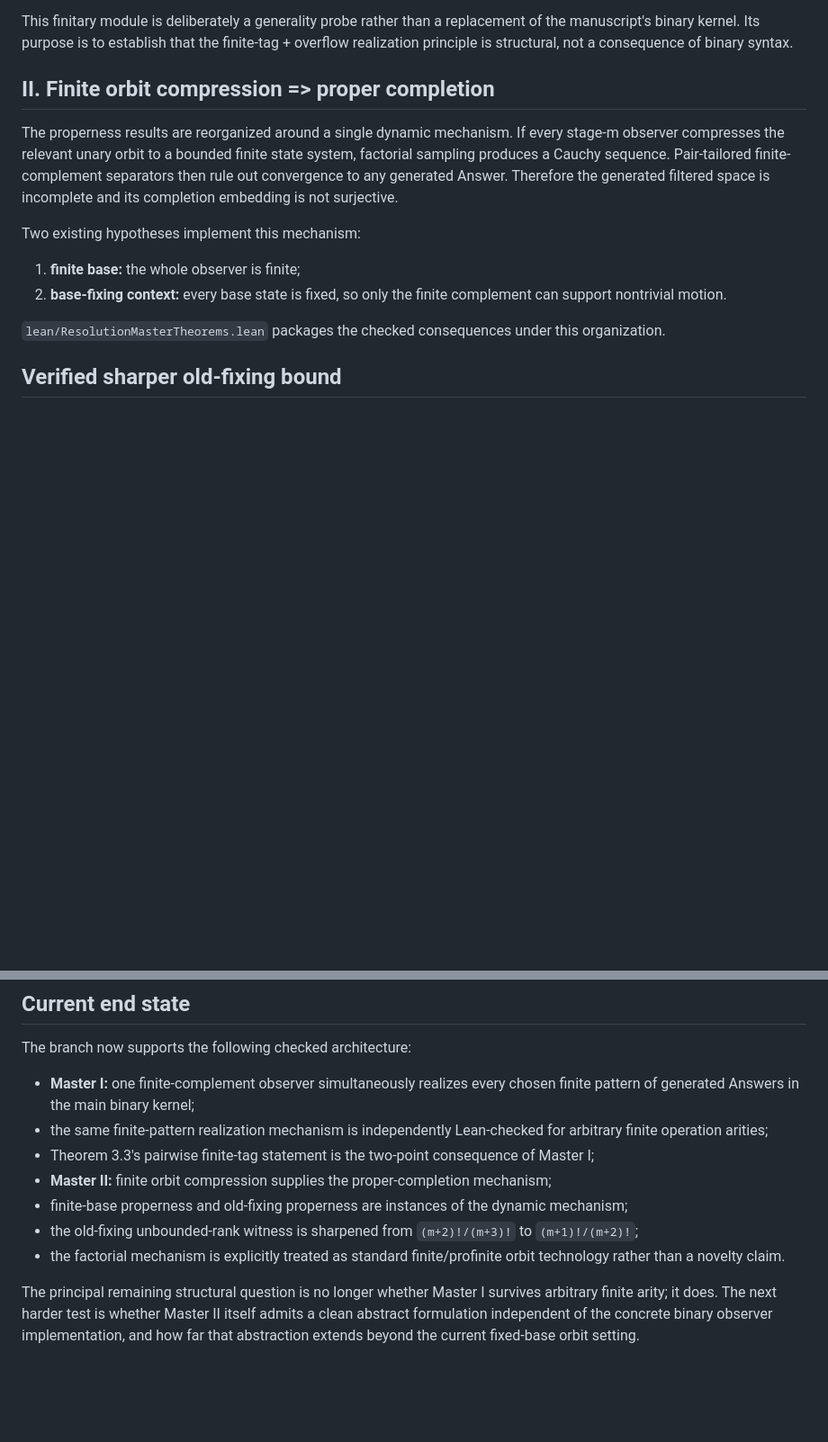
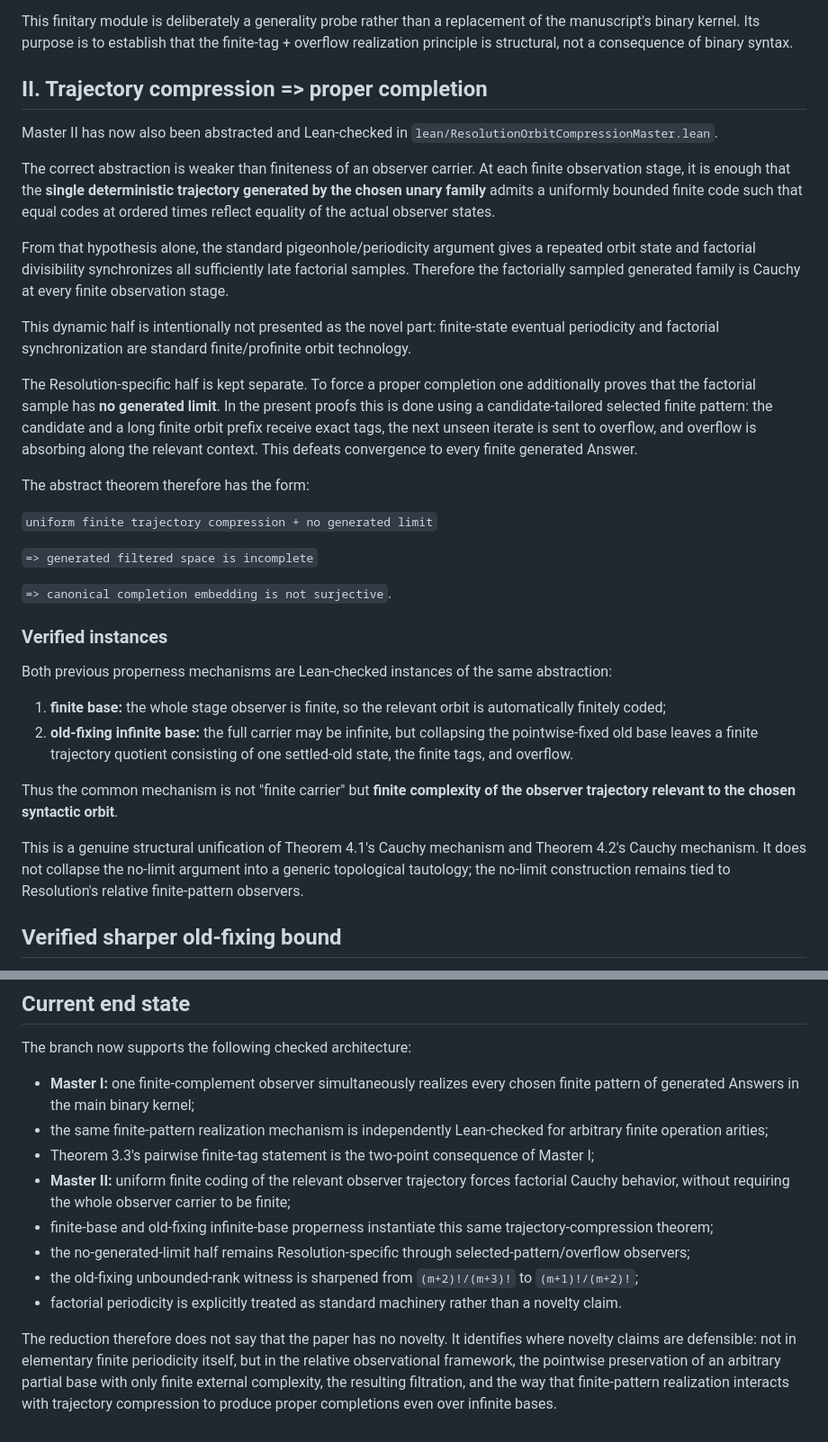
Before and after one commit to Puhyuhy/ResolutionSemantics, a Markdown page: MASTER_THEOREMS.md, 2 parts joined by grey strips. Shown at 90% size. Rendered like a GitHub page; blank space fills up the shorter version.

Commit message:
Record verified abstract orbit-compression theorem

```diff
--- a/MASTER_THEOREMS.md
+++ b/MASTER_THEOREMS.md
@@ -26,16 +26,36 @@ For any finite child-closed list of normalized raw Answers, one compatible finit
 
 This finitary module is deliberately a generality probe rather than a replacement of the manuscript's binary kernel. Its purpose is to establish that the finite-tag + overflow realization principle is structural, not a consequence of binary syntax.
 
-## II. Finite orbit compression => proper completion
+## II. Trajectory compression => proper completion
 
-The properness results are reorganized around a single dynamic mechanism. If every stage-m observer compresses the relevant unary orbit to a bounded finite state system, factorial sampling produces a Cauchy sequence. Pair-tailored finite-complement separators then rule out convergence to any generated Answer. Therefore the generated filtered space is incomplete and its completion embedding is not surjective.
+Master II has now also been abstracted and Lean-checked in `lean/ResolutionOrbitCompressionMaster.lean`.
 
-Two existing hypotheses implement this mechanism:
+The correct abstraction is weaker than finiteness of an observer carrier. At each finite observation stage, it is enough that the **single deterministic trajectory generated by the chosen unary family** admits a uniformly bounded finite code such that equal codes at ordered times reflect equality of the actual observer states.
 
-1. **finite base:** the whole observer is finite;
-2. **base-fixing context:** every base state is fixed, so only the finite complement can support nontrivial motion.
+From that hypothesis alone, the standard pigeonhole/periodicity argument gives a repeated orbit state and factorial divisibility synchronizes all sufficiently late factorial samples. Therefore the factorially sampled generated family is Cauchy at every finite observation stage.
 
-`lean/ResolutionMasterTheorems.lean` packages the checked consequences under this organization.
+This dynamic half is intentionally not presented as the novel part: finite-state eventual periodicity and factorial synchronization are standard finite/profinite orbit technology.
+
+The Resolution-specific half is kept separate. To force a proper completion one additionally proves that the factorial sample has **no generated limit**. In the present proofs this is done using a candidate-tailored selected finite pattern: the candidate and a long finite orbit prefix receive exact tags, the next unseen iterate is sent to overflow, and overflow is absorbing along the relevant context. This defeats convergence to every finite generated Answer.
+
+The abstract theorem therefore has the form:
+
+`uniform finite trajectory compression + no generated limit`
+
+`=> generated filtered space is incomplete`
+
+`=> canonical completion embedding is not surjective`.
+
+### Verified instances
+
+Both previous properness mechanisms are Lean-checked instances of the same abstraction:
+
+1. **finite base:** the whole stage observer is finite, so the relevant orbit is automatically finitely coded;
+2. **old-fixing infinite base:** the full carrier may be infinite, but collapsing the pointwise-fixed old base leaves a finite trajectory quotient consisting of one settled-old state, the finite tags, and overflow.
+
+Thus the common mechanism is not "finite carrier" but **finite complexity of the observer trajectory relevant to the chosen syntactic orbit**.
+
+This is a genuine structural unification of Theorem 4.1's Cauchy mechanism and Theorem 4.2's Cauchy mechanism. It does not collapse the no-limit argument into a generic topological tautology; the no-limit construction remains tied to Resolution's relative finite-pattern observers.
 
 ## Verified sharper old-fixing bound
 
@@ -67,9 +87,10 @@ The branch now supports the following checked architecture:
 - **Master I:** one finite-complement observer simultaneously realizes every chosen finite pattern of generated Answers in the main binary kernel;
 - the same finite-pattern realization mechanism is independently Lean-checked for arbitrary finite operation arities;
 - Theorem 3.3's pairwise finite-tag statement is the two-point consequence of Master I;
-- **Master II:** finite orbit compression supplies the proper-completion mechanism;
-- finite-base properness and old-fixing properness are instances of the dynamic mechanism;
+- **Master II:** uniform finite coding of the relevant observer trajectory forces factorial Cauchy behavior, without requiring the whole observer carrier to be finite;
+- finite-base and old-fixing infinite-base properness instantiate this same trajectory-compression theorem;
+- the no-generated-limit half remains Resolution-specific through selected-pattern/overflow observers;
 - the old-fixing unbounded-rank witness is sharpened from `(m+2)!/(m+3)!` to `(m+1)!/(m+2)!`;
-- the factorial mechanism is explicitly treated as standard finite/profinite orbit technology rather than a novelty claim.
+- factorial periodicity is explicitly treated as standard machinery rather than a novelty claim.
 
-The principal remaining structural question is no longer whether Master I survives arbitrary finite arity; it does. The next harder test is whether Master II itself admits a clean abstract formulation independent of the concrete binary observer implementation, and how far that abstraction extends beyond the current fixed-base orbit setting.
+The reduction therefore does not say that the paper has no novelty. It identifies where novelty claims are defensible: not in elementary finite periodicity itself, but in the relative observational framework, the pointwise preservation of an arbitrary partial base with only finite external complexity, the resulting filtration, and the way that finite-pattern realization interacts with trajectory compression to produce proper completions even over infinite bases.
```
